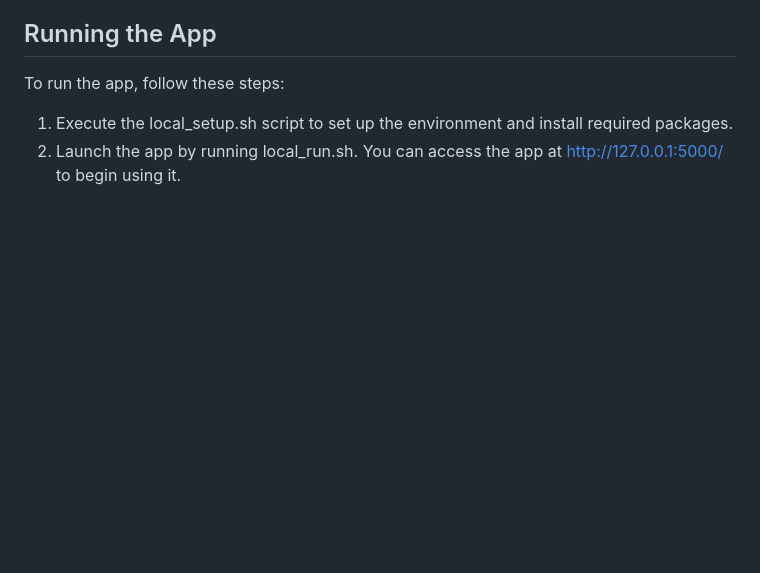
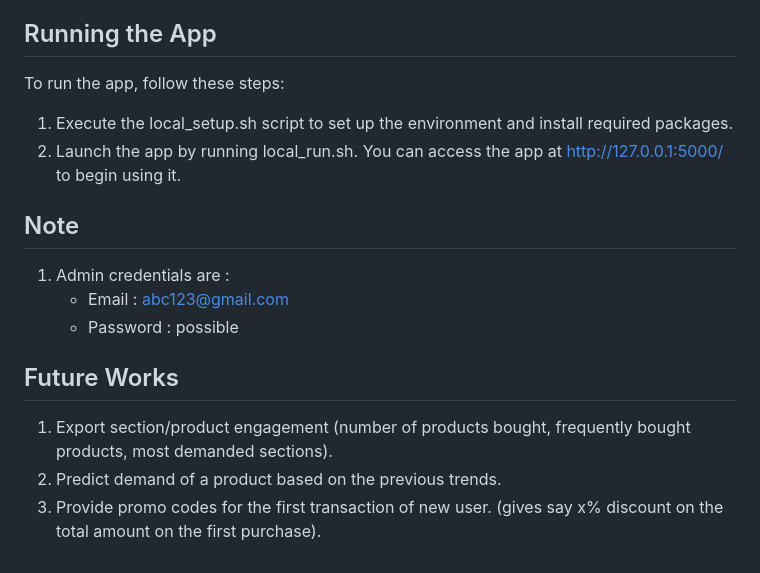
Before and after one commit to KalyanDath/OnlineGroceryStore, a Markdown page: README.md, the part around the change. Drawn GitHub-style; blank space fills up the shorter version.

Commit message:
Update README.md
added notes and future works.

```diff
--- a/README.md
+++ b/README.md
@@ -82,3 +82,11 @@ products. All user inputs are validated for accuracy.
 To run the app, follow these steps:
 1. Execute the local_setup.sh script to set up the environment and install required packages.
 2. Launch the app by running local_run.sh. You can access the app at http://127.0.0.1:5000/ to begin using it.
+## Note
+1.  Admin credentials are :
+    * Email : abc123@gmail.com
+    * Password : possible
+## Future Works
+1. Export section/product engagement (number of products bought, frequently bought products, most demanded sections).
+2. Predict demand of a product based on the previous trends.
+3. Provide promo codes for the first transaction of new user. (gives say x% discount on the total amount on the first purchase).
```
